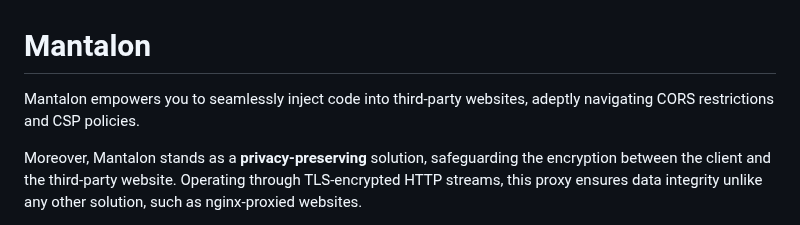
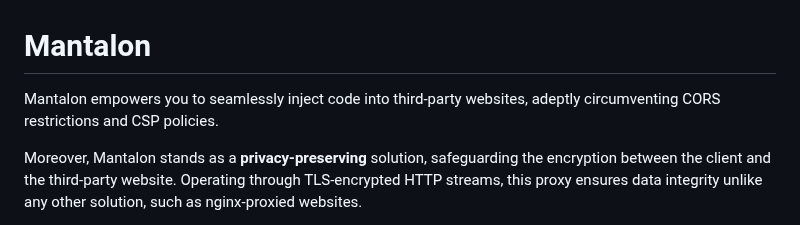
Before and after one commit to Mubelotix/mantalon, a Markdown page: README.md, the part around the change. Rendered like a GitHub page.

```diff
--- a/README.md
+++ b/README.md
@@ -1,6 +1,6 @@
 # Mantalon
 
-Mantalon empowers you to seamlessly inject code into third-party websites, adeptly navigating CORS restrictions and CSP policies.
+Mantalon empowers you to seamlessly inject code into third-party websites, adeptly circumventing CORS restrictions and CSP policies.
 
 Moreover, Mantalon stands as a **privacy-preserving** solution, safeguarding the encryption between the client and the third-party website. Operating through TLS-encrypted HTTP streams, this proxy ensures data integrity unlike any other solution, such as nginx-proxied websites.
 
```
